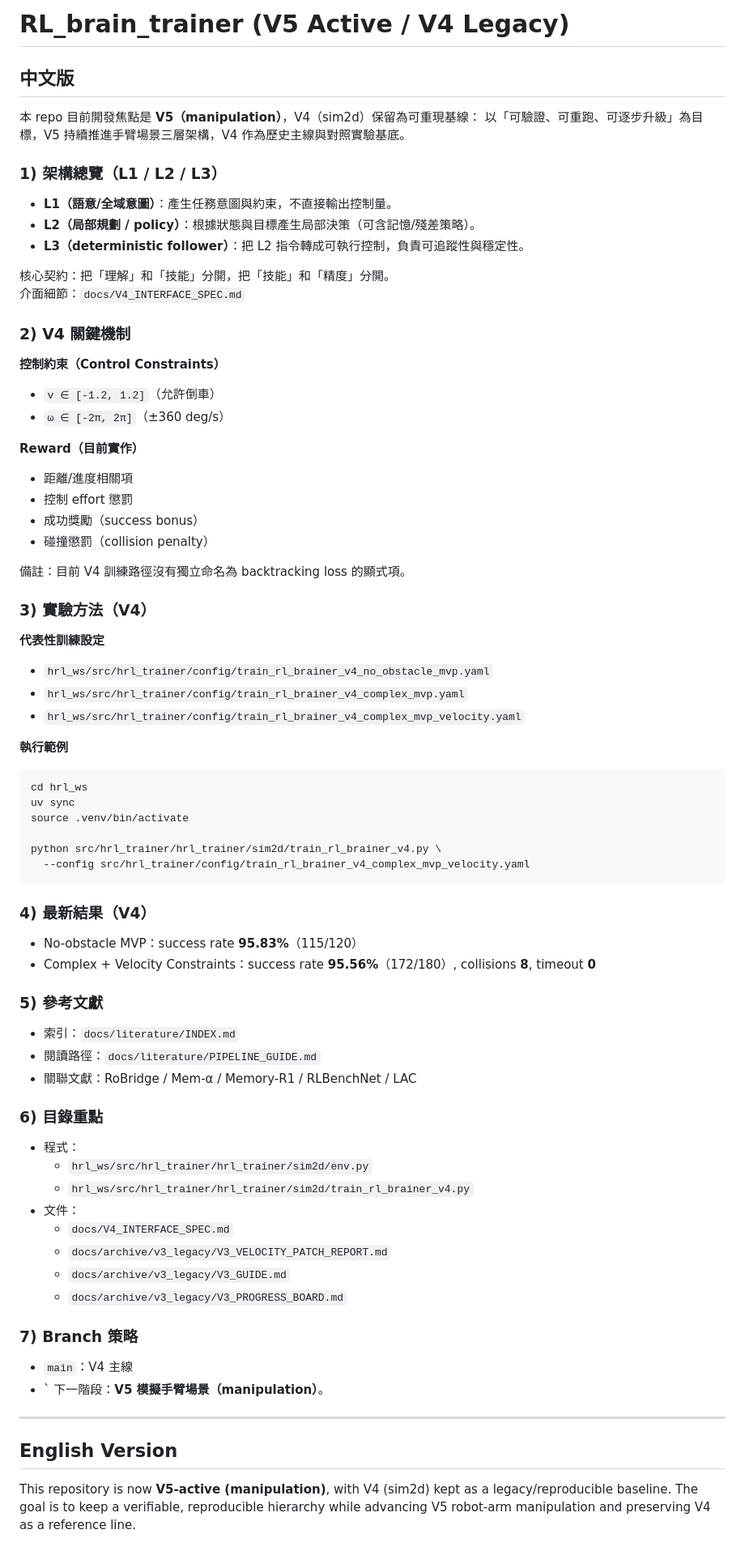
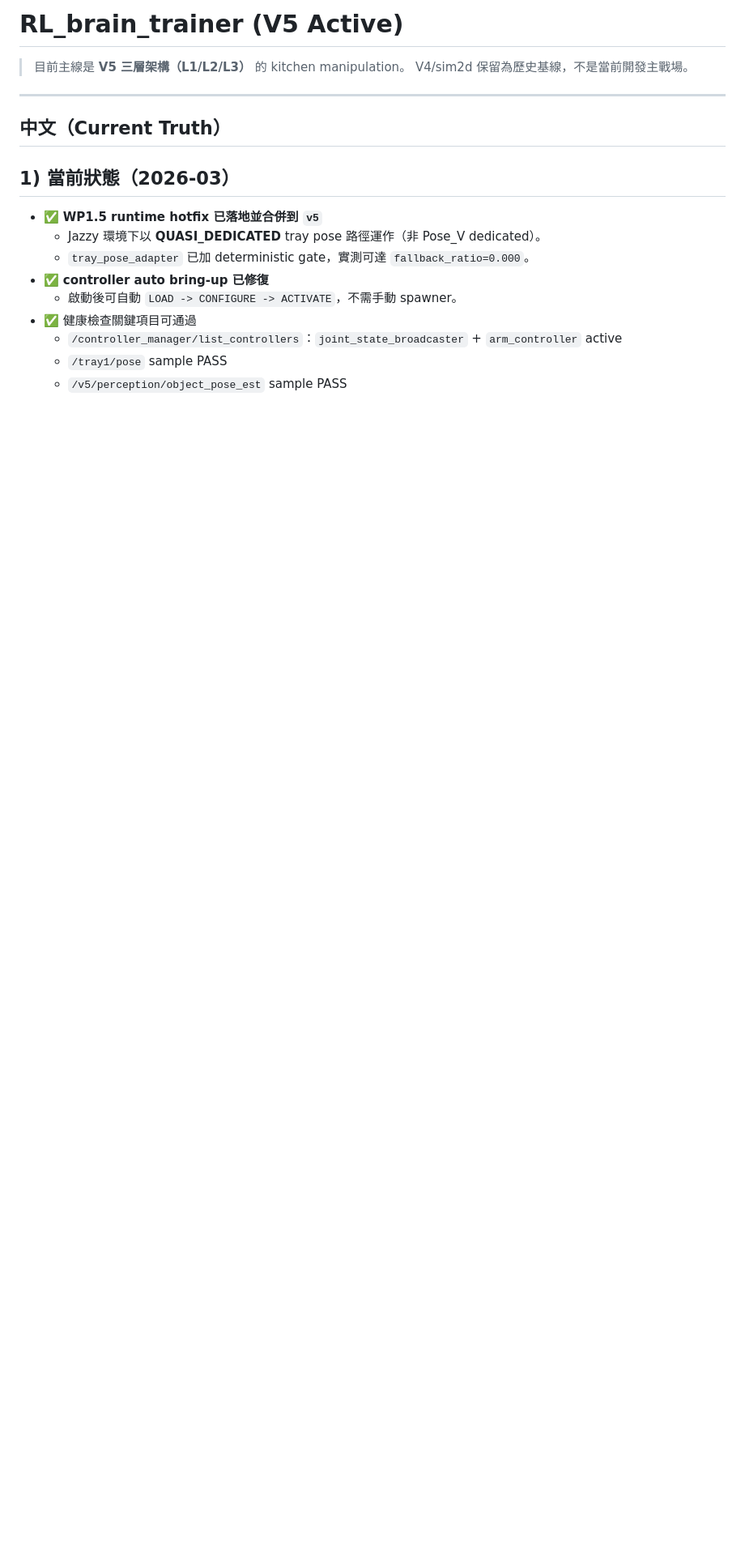
Before and after one commit to jerry102102102/RL_brain_trainer, a Markdown page: README.md, the part around one of its changes. Shown at 81% size. Rendered like a GitHub page; blank space fills up the shorter version.

Commit message:
docs: refresh README for current V5 pipeline and runtime truth

````diff
--- a/README.md
+++ b/README.md
@@ -1,75 +1,20 @@
-# RL_brain_trainer (V5 Active / V4 Legacy)
+# RL_brain_trainer (V5 Active)
 
-## 中文版
-
-本 repo 目前開發焦點是 **V5（manipulation）**，V4（sim2d）保留為可重現基線：
-以「可驗證、可重跑、可逐步升級」為目標，V5 持續推進手臂場景三層架構，V4 作為歷史主線與對照實驗基底。
-
-### 1) 架構總覽（L1 / L2 / L3）
-- **L1（語意/全域意圖）**：產生任務意圖與約束，不直接輸出控制量。
-- **L2（局部規劃 / policy）**：根據狀態與目標產生局部決策（可含記憶/殘差策略）。
-- **L3（deterministic follower）**：把 L2 指令轉成可執行控制，負責可追蹤性與穩定性。
-
-核心契約：把「理解」和「技能」分開，把「技能」和「精度」分開。
-介面細節：`docs/V4_INTERFACE_SPEC.md`
-
-### 2) V4 關鍵機制
-**控制約束（Control Constraints）**
-- `v ∈ [-1.2, 1.2]`（允許倒車）
-- `ω ∈ [-2π, 2π]`（±360 deg/s）
-
-**Reward（目前實作）**
-- 距離/進度相關項
-- 控制 effort 懲罰
-- 成功獎勵（success bonus）
-- 碰撞懲罰（collision penalty）
-
-備註：目前 V4 訓練路徑沒有獨立命名為 backtracking loss 的顯式項。
-
-### 3) 實驗方法（V4）
-**代表性訓練設定**
-- `hrl_ws/src/hrl_trainer/config/train_rl_brainer_v4_no_obstacle_mvp.yaml`
-- `hrl_ws/src/hrl_trainer/config/train_rl_brainer_v4_complex_mvp.yaml`
-- `hrl_ws/src/hrl_trainer/config/train_rl_brainer_v4_complex_mvp_velocity.yaml`
-
-**執行範例**
-```bash
-cd hrl_ws
-uv sync
-source .venv/bin/activate
-
-python src/hrl_trainer/hrl_trainer/sim2d/train_rl_brainer_v4.py \
-  --config src/hrl_trainer/config/train_rl_brainer_v4_complex_mvp_velocity.yaml
-```
-
-### 4) 最新結果（V4）
-- No-obstacle MVP：success rate **95.83%**（115/120）
-- Complex + Velocity Constraints：success rate **95.56%**（172/180）, collisions **8**, timeout **0**
-
-### 5) 參考文獻
-- 索引：`docs/literature/INDEX.md`
-- 閱讀路徑：`docs/literature/PIPELINE_GUIDE.md`
-- 關聯文獻：RoBridge / Mem-α / Memory-R1 / RLBenchNet / LAC
-
-### 6) 目錄重點
-- 程式：
-  - `hrl_ws/src/hrl_trainer/hrl_trainer/sim2d/env.py`
-  - `hrl_ws/src/hrl_trainer/hrl_trainer/sim2d/train_rl_brainer_v4.py`
-- 文件：
-  - `docs/V4_INTERFACE_SPEC.md`
-  - `docs/archive/v3_legacy/V3_VELOCITY_PATCH_REPORT.md`
-  - `docs/archive/v3_legacy/V3_GUIDE.md`
-  - `docs/archive/v3_legacy/V3_PROGRESS_BOARD.md`
-
-### 7) Branch 策略
-- `main`：V4 主線
-- `
-下一階段：**V5 模擬手臂場景（manipulation）**。
+> 目前主線是 **V5 三層架構（L1/L2/L3）** 的 kitchen manipulation。
+> V4/sim2d 保留為歷史基線，不是當前開發主戰場。
 
 ---
 
-## English Version
+## 中文（Current Truth）
 
-This repository is now **V5-active (manipulation)**, with V4 (sim2d) kept as a legacy/reproducible baseline.
-The goal is to keep a verifiable, reproducible hierarchy while advancing V5 robot-arm manipulation and preserving V4 as a reference line.
+## 1) 當前狀態（2026-03）
+- ✅ **WP1.5 runtime hotfix 已落地並合併到 `v5`**
+  - Jazzy 環境下以 **QUASI_DEDICATED** tray pose 路徑運作（非 Pose_V dedicated）。
+  - `tray_pose_adapter` 已加 deterministic gate，實測可達 `fallback_ratio=0.000`。
+- ✅ **controller auto bring-up 已修復**
+  - 啟動後可自動 `LOAD -> CONFIGURE -> ACTIVATE`，不需手動 spawner。
+- ✅ 健康檢查關鍵項目可通過
+  - `/controller_manager/list_controllers`：`joint_state_broadcaster` + `arm_controller` active
+  - `/tray1/pose` sample PASS
+  - `/v5/perception/object_pose_est` sample PASS
 
````
Also changed, not shown: other parts of README.md (+57 -54 lines).
